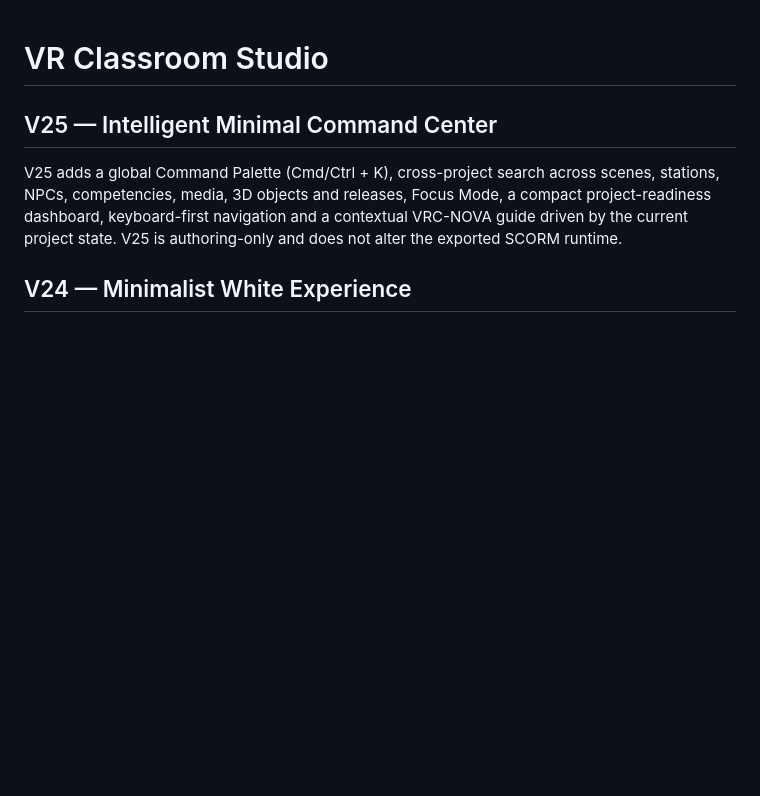
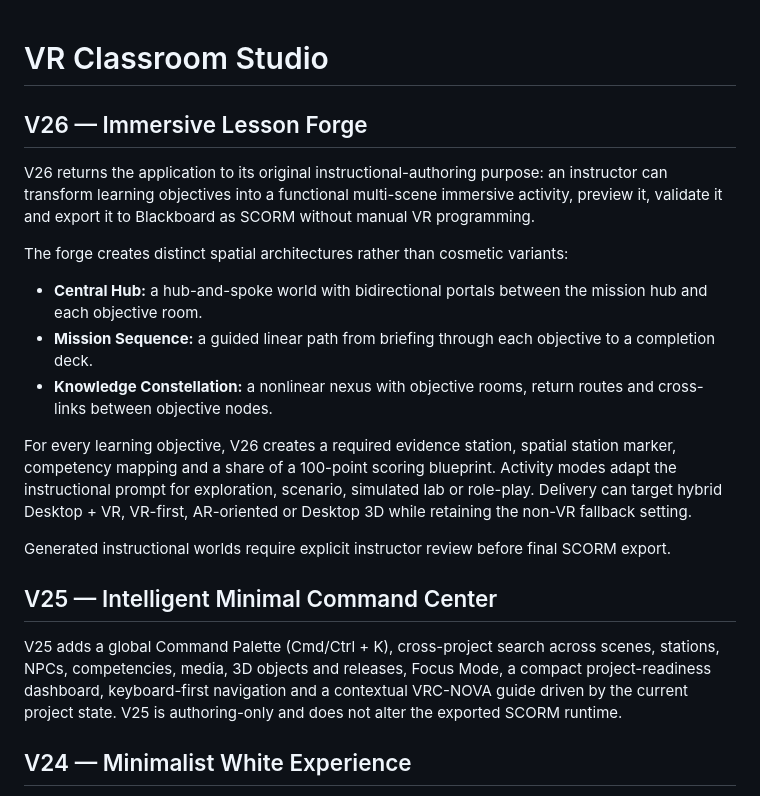
Before and after one commit to eagarcia77/VR-Classroom-Studio, a Markdown page: README.md, the part around the change. Drawn GitHub-style; blank space fills up the shorter version.

Commit message:
Document V26 immersive lesson forge

```diff
--- a/README.md
+++ b/README.md
@@ -1,4 +1,19 @@
 # VR Classroom Studio
+
+## V26 — Immersive Lesson Forge
+
+V26 returns the application to its original instructional-authoring purpose: an instructor can transform learning objectives into a functional multi-scene immersive activity, preview it, validate it and export it to Blackboard as SCORM without manual VR programming.
+
+The forge creates distinct spatial architectures rather than cosmetic variants:
+- **Central Hub:** a hub-and-spoke world with bidirectional portals between the mission hub and each objective room.
+- **Mission Sequence:** a guided linear path from briefing through each objective to a completion deck.
+- **Knowledge Constellation:** a nonlinear nexus with objective rooms, return routes and cross-links between objective nodes.
+
+For every learning objective, V26 creates a required evidence station, spatial station marker, competency mapping and a share of a 100-point scoring blueprint. Activity modes adapt the instructional prompt for exploration, scenario, simulated lab or role-play. Delivery can target hybrid Desktop + VR, VR-first, AR-oriented or Desktop 3D while retaining the non-VR fallback setting.
+
+Generated instructional worlds require explicit instructor review before final SCORM export.
+
+
 
 ## V25 — Intelligent Minimal Command Center
 
```
